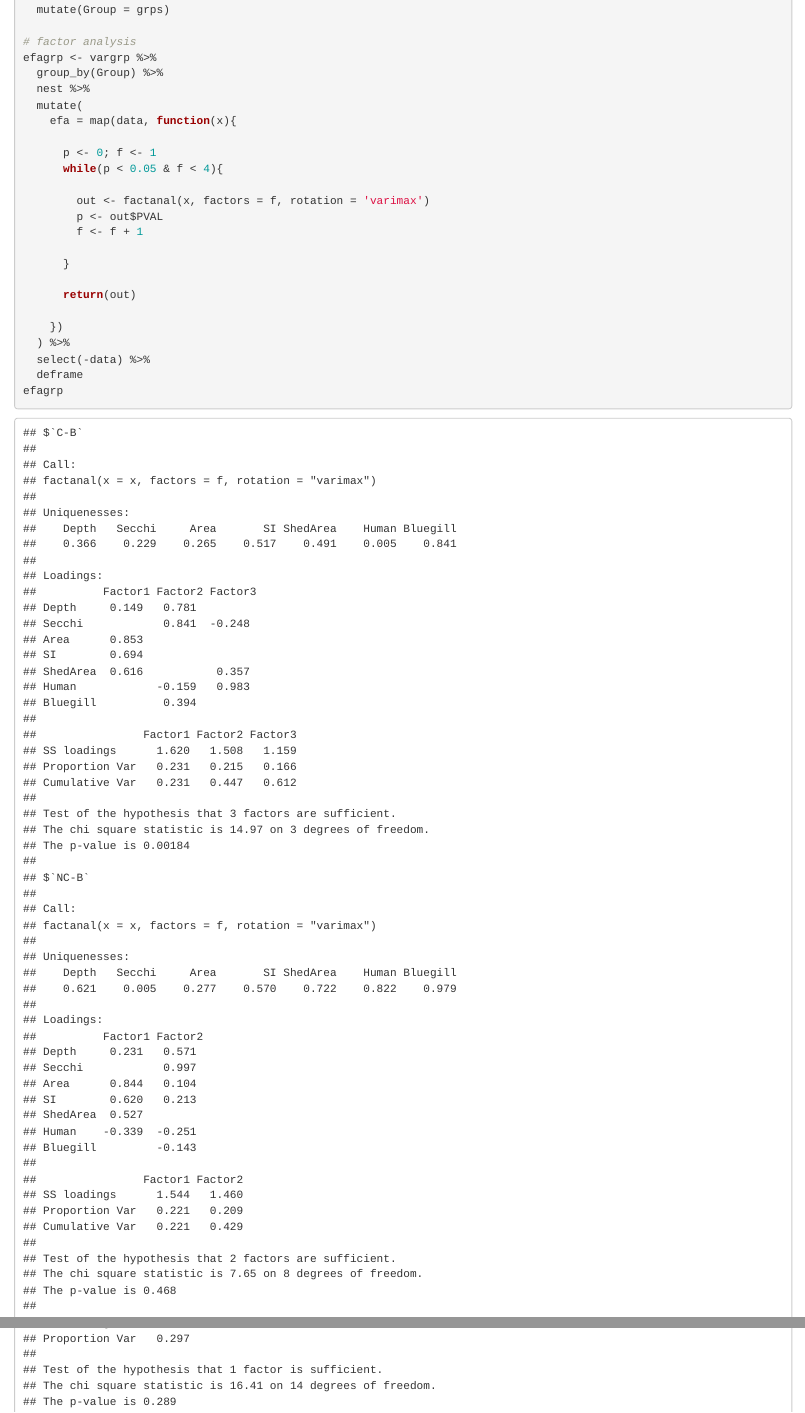
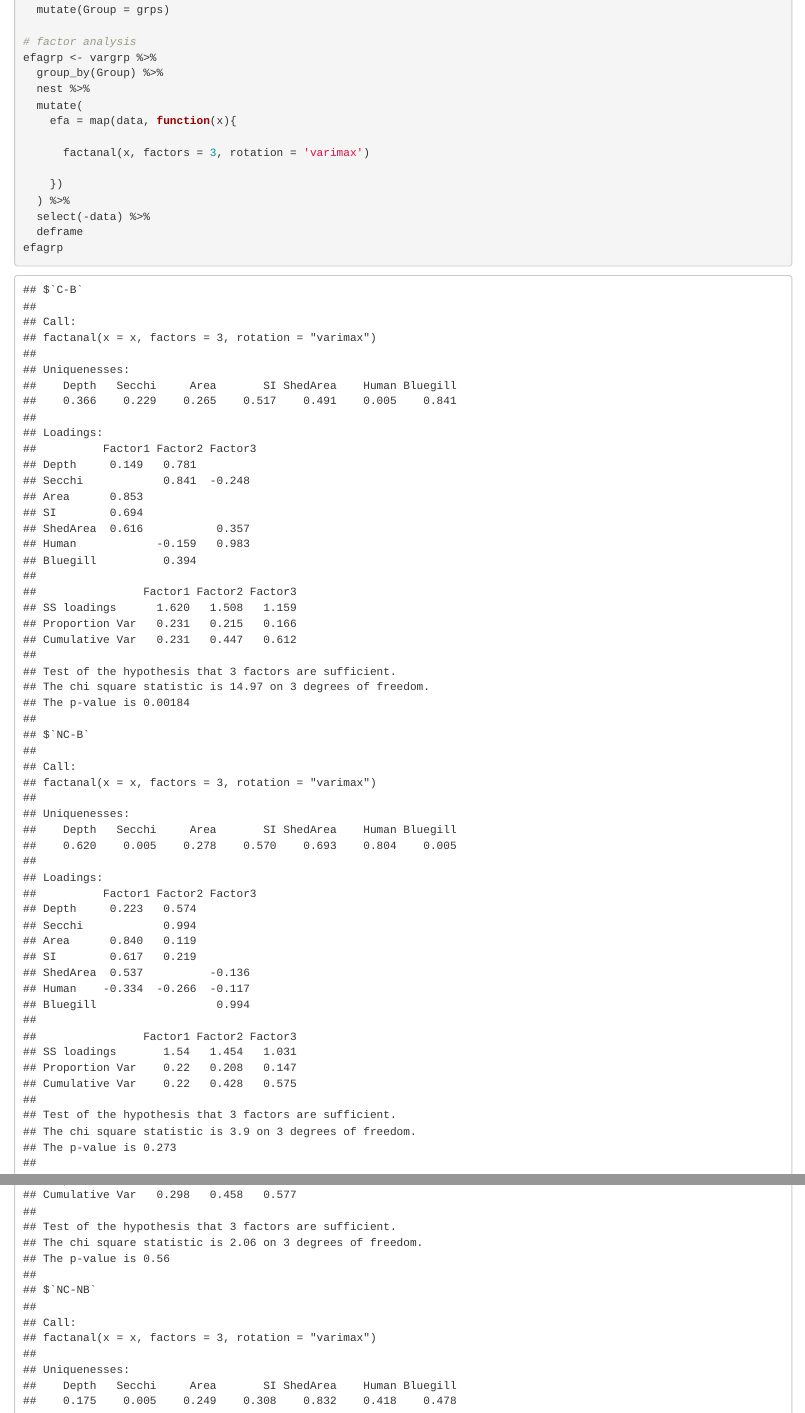
Before and after one commit to fawda123/fishveg, an R Markdown document (README.Rmd): the page in a window 1100 px wide, from 3000 px down, and a second part further down, joined at a grey line. The pictures show the output file README.html that the author committed with the source, opened offline; library style sheets and scripts come from the installed R packages.

Commit message:
fixed factor analysis at max

```diff
--- a/README.Rmd
+++ b/README.Rmd
@@ -381,16 +381,7 @@ efagrp <- vargrp %>%
   mutate(
     efa = map(data, function(x){
 
-      p <- 0; f <- 1
-      while(p < 0.05 & f < 4){
-
-        out <- factanal(x, factors = f, rotation = 'varimax')
-        p <- out$PVAL
-        f <- f + 1
-
-      }
-
-      return(out)
+      factanal(x, factors = 3, rotation = 'varimax')
 
     })
   ) %>%
```
Also changed, not shown: README.html, README.md, README_files/figure-html/Fig1.png.
